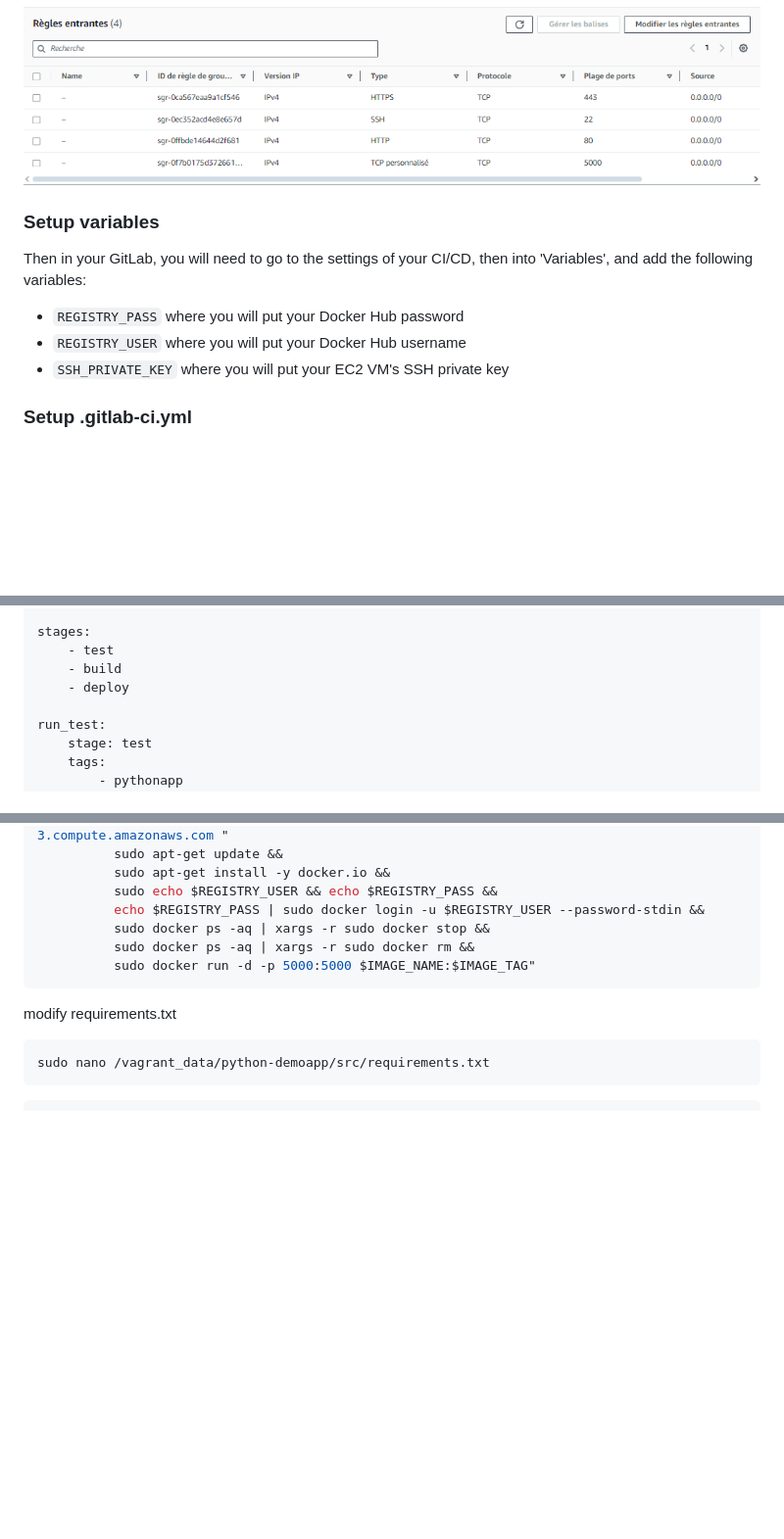
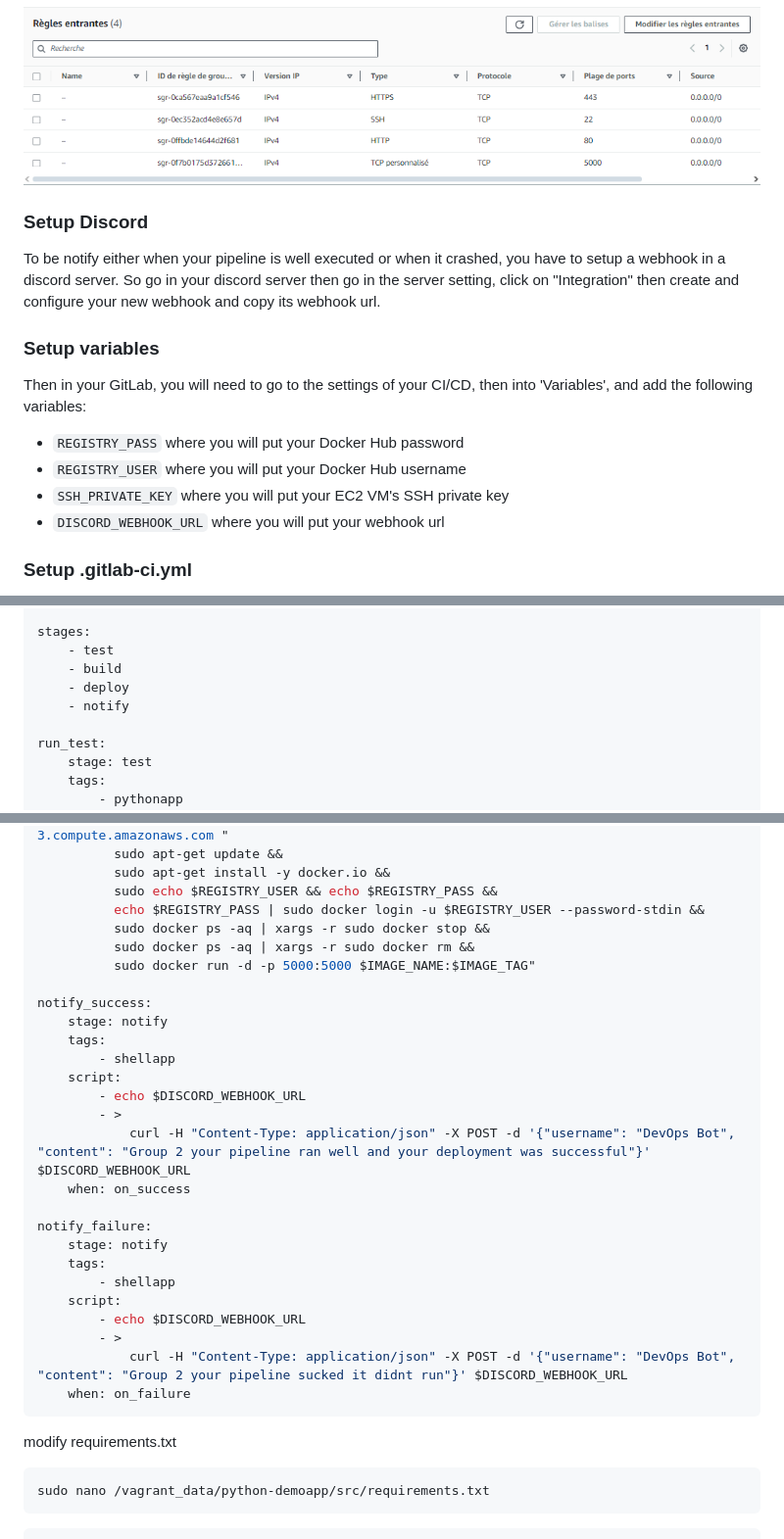
Before and after one commit to AlexiFa/DevOps-EFREI, a Markdown page: project/readme.md, 3 parts joined by grey strips. Shown at 98% size. Rendered like a GitHub page; blank space fills up the shorter version.

Commit message:
update readme with discord notification

````diff
--- a/project/readme.md
+++ b/project/readme.md
@@ -107,6 +107,10 @@ You will need to create an EC2 VM in AWS to deploy the web application.
 
 ![gds](../images/gsp.png)
 
+### Setup Discord
+
+To be notify either when your pipeline is well executed or when it crashed, you have to setup a webhook in a discord server. So go in your discord server then go in the server setting, click on "Integration" then create and configure your new webhook and copy its webhook url.
+
 ### Setup variables
 
 Then in your GitLab, you will need to go to the settings of your CI/CD, then into 'Variables', and add the following variables:
@@ -114,6 +118,7 @@ Then in your GitLab, you will need to go to the settings of your CI/CD, then int
 - ```REGISTRY_PASS``` where you will put your Docker Hub password
 - ```REGISTRY_USER``` where you will put your Docker Hub username
 - ```SSH_PRIVATE_KEY``` where you will put your EC2 VM's SSH private key
+- ```DISCORD_WEBHOOK_URL``` where you will put your webhook url
 
 ### Setup .gitlab-ci.yml
 
@@ -133,6 +138,7 @@ stages:
     - test
     - build
     - deploy
+    - notify
 
 run_test:
     stage: test
@@ -177,6 +183,26 @@ deploy:
           sudo docker ps -aq | xargs -r sudo docker stop &&
           sudo docker ps -aq | xargs -r sudo docker rm &&
           sudo docker run -d -p 5000:5000 $IMAGE_NAME:$IMAGE_TAG"
+
+notify_success:
+    stage: notify
+    tags:
+        - shellapp
+    script:
+        - echo $DISCORD_WEBHOOK_URL
+        - >
+            curl -H "Content-Type: application/json" -X POST -d '{"username": "DevOps Bot", "content": "Group 2 your pipeline ran well and your deployment was successful"}' $DISCORD_WEBHOOK_URL
+    when: on_success
+
+notify_failure:
+    stage: notify
+    tags:
+        - shellapp
+    script:
+        - echo $DISCORD_WEBHOOK_URL
+        - >
+            curl -H "Content-Type: application/json" -X POST -d '{"username": "DevOps Bot", "content": "Group 2 your pipeline sucked it didnt run"}' $DISCORD_WEBHOOK_URL
+    when: on_failure
 ```
 
 modify requirements.txt
````
